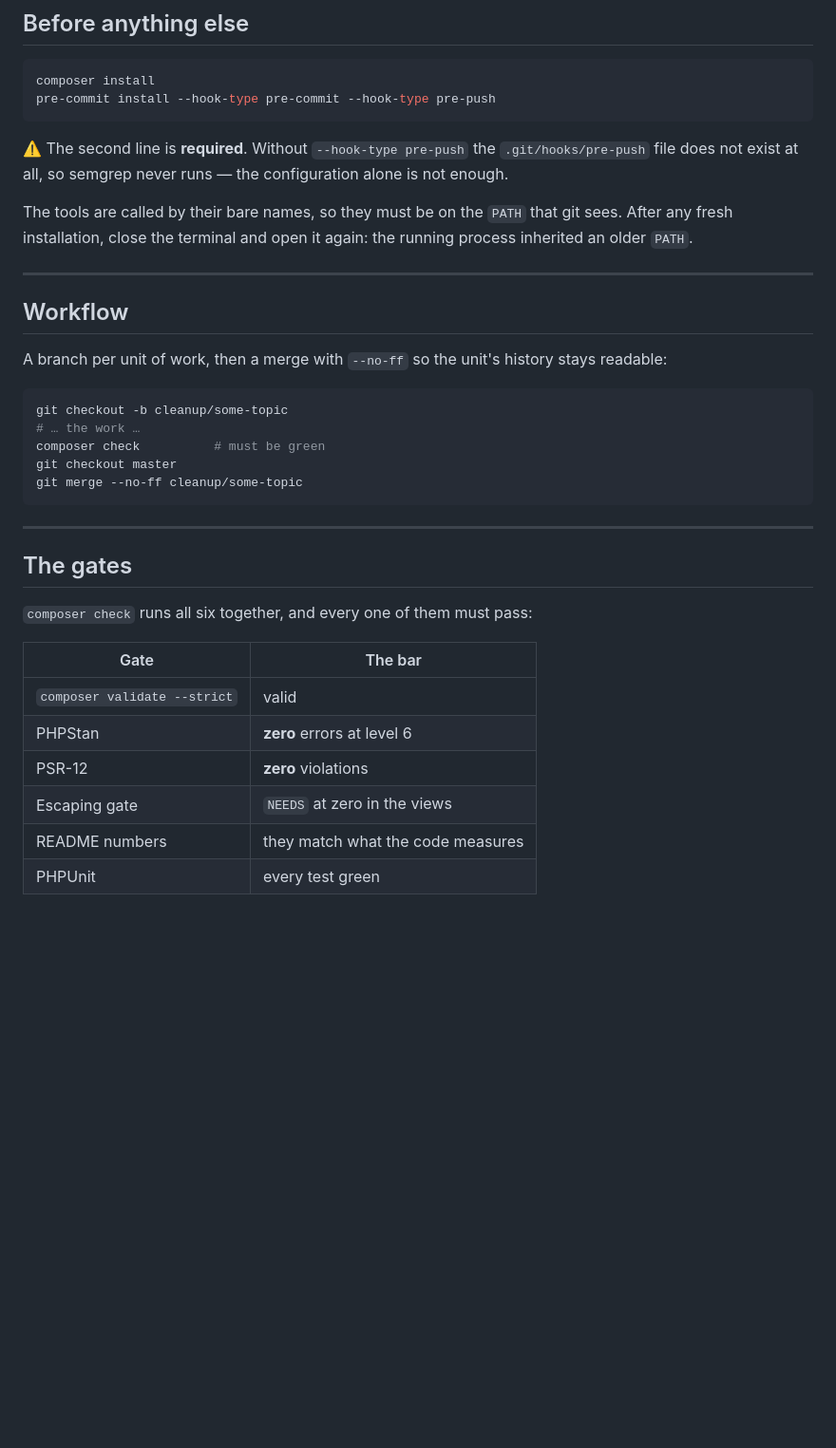
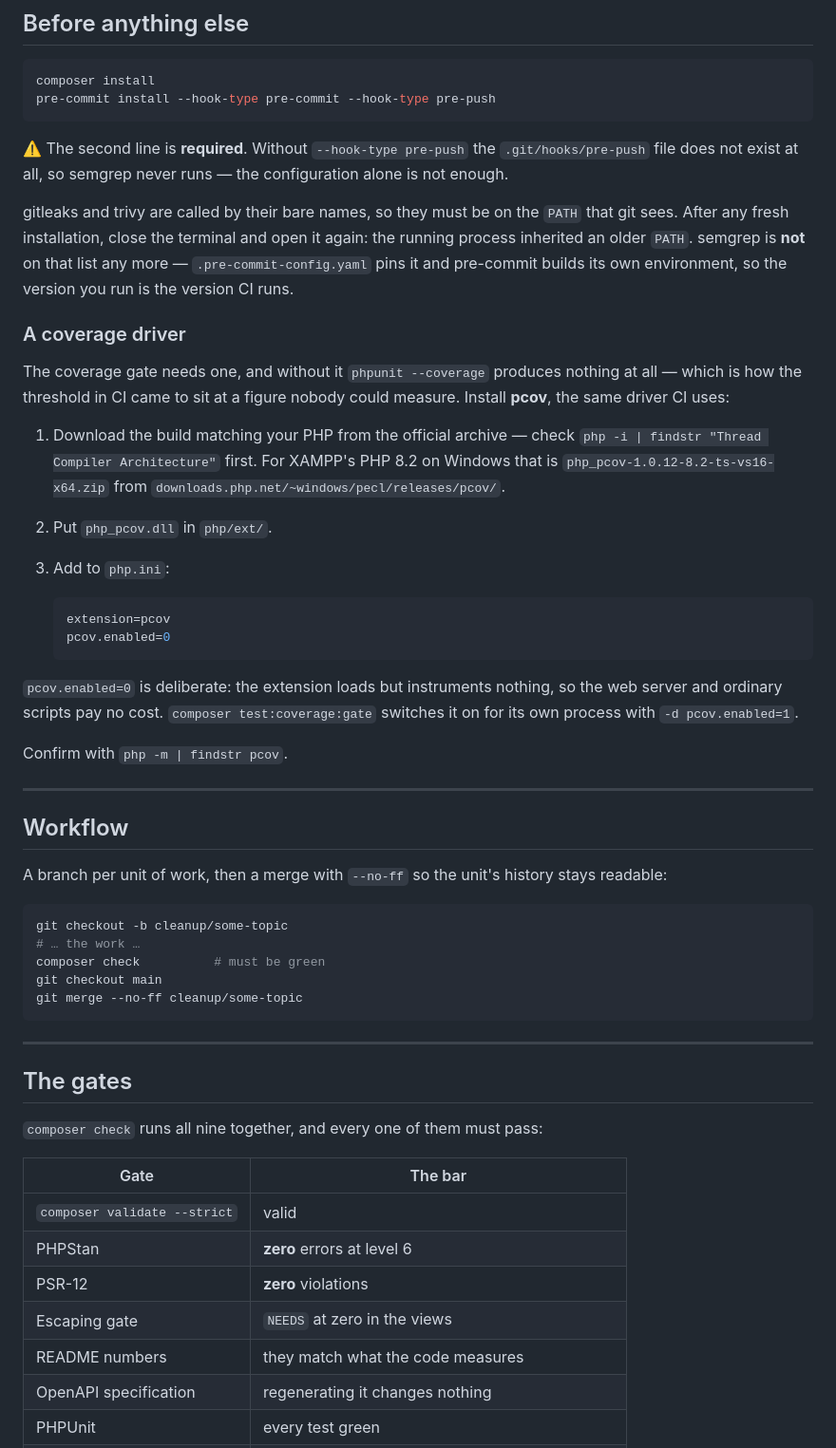
Before and after one commit to Ahmadsaleh2004/CIRO_STORE, a Markdown page: CONTRIBUTING.md, the part around one of its changes. Shown at 95% size. Drawn GitHub-style; blank space fills up the shorter version.

Commit message:
CONTRIBUTING يصف البوابات التسع وكيف تُشغَّل جميعاً قبل الدفع
كان يقول «composer check runs all six» ويعدّها ستاً — والثلاث الناقصة
هي بالضبط ما ظلّ أحمر في CI: حداثة مواصفة OpenAPI، والتغطية، وsemgrep.
ملف يعدّ البوابات ناقصةً ثلاثاً يجعل المساهم يظنّ أنه شغّل كل شيء.

وأُضيف قسم لتثبيت محرّك التغطية، لأن غيابه هو ما سمح للعتبة أن تُكتب
رقماً لا يستطيع أحد قياسه. وpcov بـ`pcov.enabled=0` كي لا يدفع الخادم
ثمن أداة تلزم أمراً واحداً.

وتوضيح أن semgrep لم يعد يُنادى من PATH: pre-commit تبني بيئتها بالنسخة
المثبَّتة، فما يعمل عندك هو ما يعمل في CI.

وقاعدة مكتوبة تمنع التكرار: بوابة تُضاف إلى ci.yml تُضاف إلى
composer check في الـcommit نفسه، وإن احتاج الطرفان أمرين مختلفين لعمل
واحد فالاختلاف عطل في أحدهما.

وأخيراً `git checkout master` صار `main` — الفرع أُعيدت تسميته.

Co-Authored-By: Claude Opus 5 <noreply@anthropic.com>

````diff
--- a/CONTRIBUTING.md
+++ b/CONTRIBUTING.md
@@ -9,7 +9,24 @@ pre-commit install --hook-type pre-commit --hook-type pre-push
 
 ⚠️ The second line is **required**. Without `--hook-type pre-push` the `.git/hooks/pre-push` file does not exist at all, so semgrep never runs — the configuration alone is not enough.
 
-The tools are called by their bare names, so they must be on the `PATH` that git sees. After any fresh installation, close the terminal and open it again: the running process inherited an older `PATH`.
+gitleaks and trivy are called by their bare names, so they must be on the `PATH` that git sees. After any fresh installation, close the terminal and open it again: the running process inherited an older `PATH`. semgrep is **not** on that list any more — `.pre-commit-config.yaml` pins it and pre-commit builds its own environment, so the version you run is the version CI runs.
+
+### A coverage driver
+
+The coverage gate needs one, and without it `phpunit --coverage` produces nothing at all — which is how the threshold in CI came to sit at a figure nobody could measure. Install **pcov**, the same driver CI uses:
+
+1. Download the build matching your PHP from the official archive — check `php -i | findstr "Thread Compiler Architecture"` first. For XAMPP's PHP 8.2 on Windows that is `php_pcov-1.0.12-8.2-ts-vs16-x64.zip` from `downloads.php.net/~windows/pecl/releases/pcov/`.
+2. Put `php_pcov.dll` in `php/ext/`.
+3. Add to `php.ini`:
+
+   ```ini
+   extension=pcov
+   pcov.enabled=0
+   ```
+
+`pcov.enabled=0` is deliberate: the extension loads but instruments nothing, so the web server and ordinary scripts pay no cost. `composer test:coverage:gate` switches it on for its own process with `-d pcov.enabled=1`.
+
+Confirm with `php -m | findstr pcov`.
 
 ---
 
@@ -21,7 +38,7 @@ A branch per unit of work, then a merge with `--no-ff` so the unit's history sta
 git checkout -b cleanup/some-topic
 # … the work …
 composer check          # must be green
-git checkout master
+git checkout main
 git merge --no-ff cleanup/some-topic
 ```
 
@@ -29,7 +46,7 @@ git merge --no-ff cleanup/some-topic
 
 ## The gates
 
-`composer check` runs all six together, and every one of them must pass:
+`composer check` runs all nine together, and every one of them must pass:
 
 | Gate | The bar |
 |---|---|
@@ -38,4 +55,5 @@ git merge --no-ff cleanup/some-topic
 | PSR-12 | **zero** violations |
 | Escaping gate | `NEEDS` at zero in the views |
 | README numbers | they match what the code measures |
+| OpenAPI specification | regenerating it changes nothing |
 | PHPUnit | every test green |
````
Also changed, not shown: other parts of CONTRIBUTING.md (+16 -0 lines).
